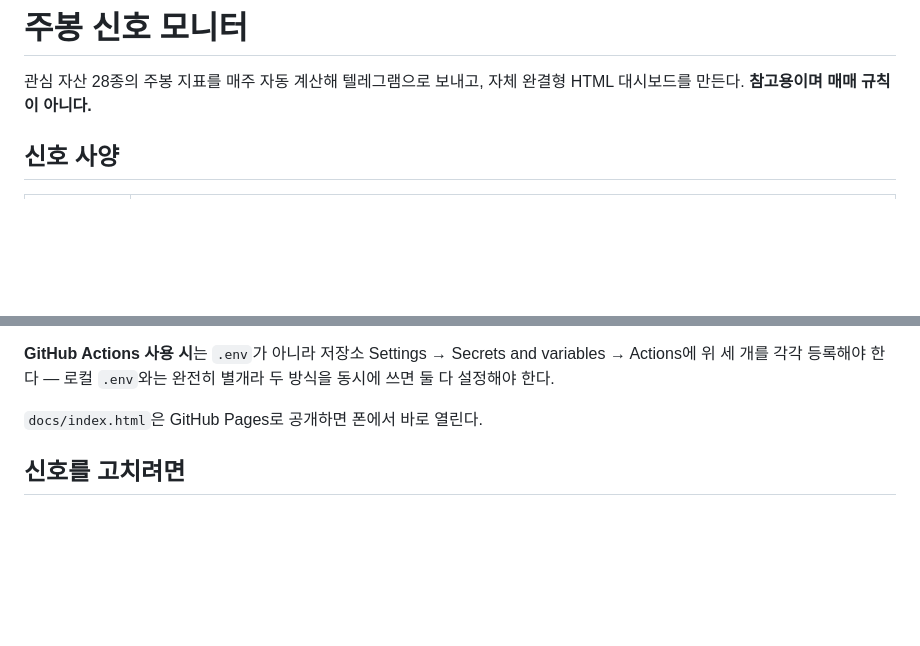
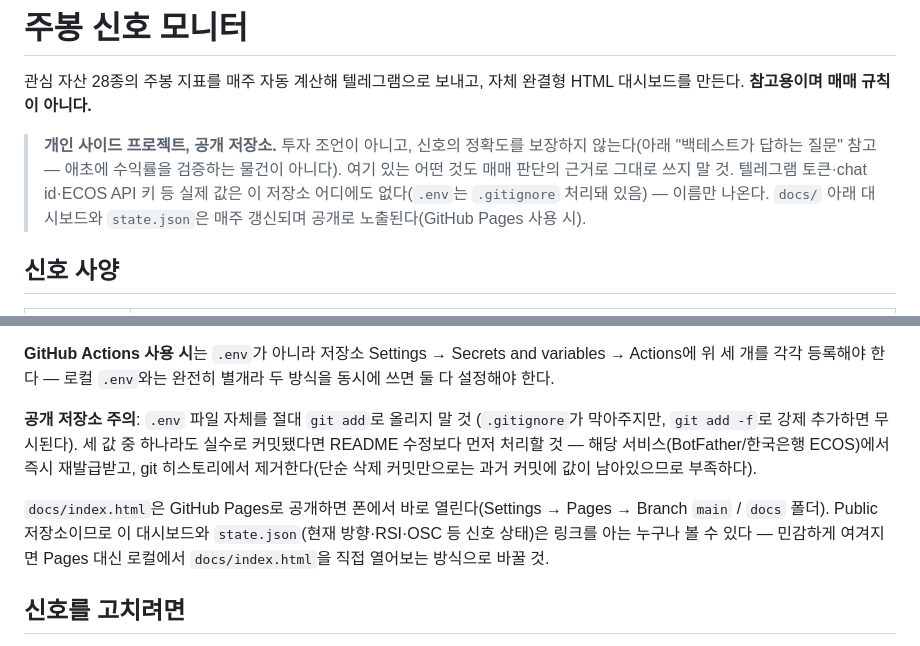
Before and after one commit to scientific-korean/trading-view, a Markdown page: README.md, 2 parts joined by grey strips. Drawn GitHub-style; blank space fills up the shorter version.

Commit message:
docs: 공개 저장소 안내 추가

```diff
--- a/README.md
+++ b/README.md
@@ -2,6 +2,14 @@
 
 관심 자산 28종의 주봉 지표를 매주 자동 계산해 텔레그램으로 보내고,
 자체 완결형 HTML 대시보드를 만든다. **참고용이며 매매 규칙이 아니다.**
+
+> **개인 사이드 프로젝트, 공개 저장소.** 투자 조언이 아니고, 신호의 정확도를
+> 보장하지 않는다(아래 "백테스트가 답하는 질문" 참고 — 애초에 수익률을
+> 검증하는 물건이 아니다). 여기 있는 어떤 것도 매매 판단의 근거로 그대로
+> 쓰지 말 것. 텔레그램 토큰·chat id·ECOS API 키 등 실제 값은 이 저장소
+> 어디에도 없다(`.env`는 `.gitignore` 처리돼 있음) — 이름만 나온다. `docs/`
+> 아래 대시보드와 `state.json`은 매주 갱신되며 공개로 노출된다(GitHub
+> Pages 사용 시).
 
 ## 신호 사양
 
@@ -80,7 +88,17 @@ python run_weekly.py              # 라이브 실행
 variables → Actions에 위 세 개를 각각 등록해야 한다 — 로컬 `.env`와는 완전히
 별개라 두 방식을 동시에 쓰면 둘 다 설정해야 한다.
 
-`docs/index.html`은 GitHub Pages로 공개하면 폰에서 바로 열린다.
+**공개 저장소 주의**: `.env` 파일 자체를 절대 `git add`로 올리지 말 것
+(`.gitignore`가 막아주지만, `git add -f`로 강제 추가하면 무시된다). 세
+값 중 하나라도 실수로 커밋됐다면 README 수정보다 먼저 처리할 것 — 해당
+서비스(BotFather/한국은행 ECOS)에서 즉시 재발급받고, git 히스토리에서
+제거한다(단순 삭제 커밋만으로는 과거 커밋에 값이 남아있으므로 부족하다).
+
+`docs/index.html`은 GitHub Pages로 공개하면 폰에서 바로 열린다(Settings →
+Pages → Branch `main` / `docs` 폴더). Public 저장소이므로 이 대시보드와
+`state.json`(현재 방향·RSI·OSC 등 신호 상태)은 링크를 아는 누구나 볼 수
+있다 — 민감하게 여겨지면 Pages 대신 로컬에서 `docs/index.html`을 직접
+열어보는 방식으로 바꿀 것.
 
 ## 신호를 고치려면
 
```
